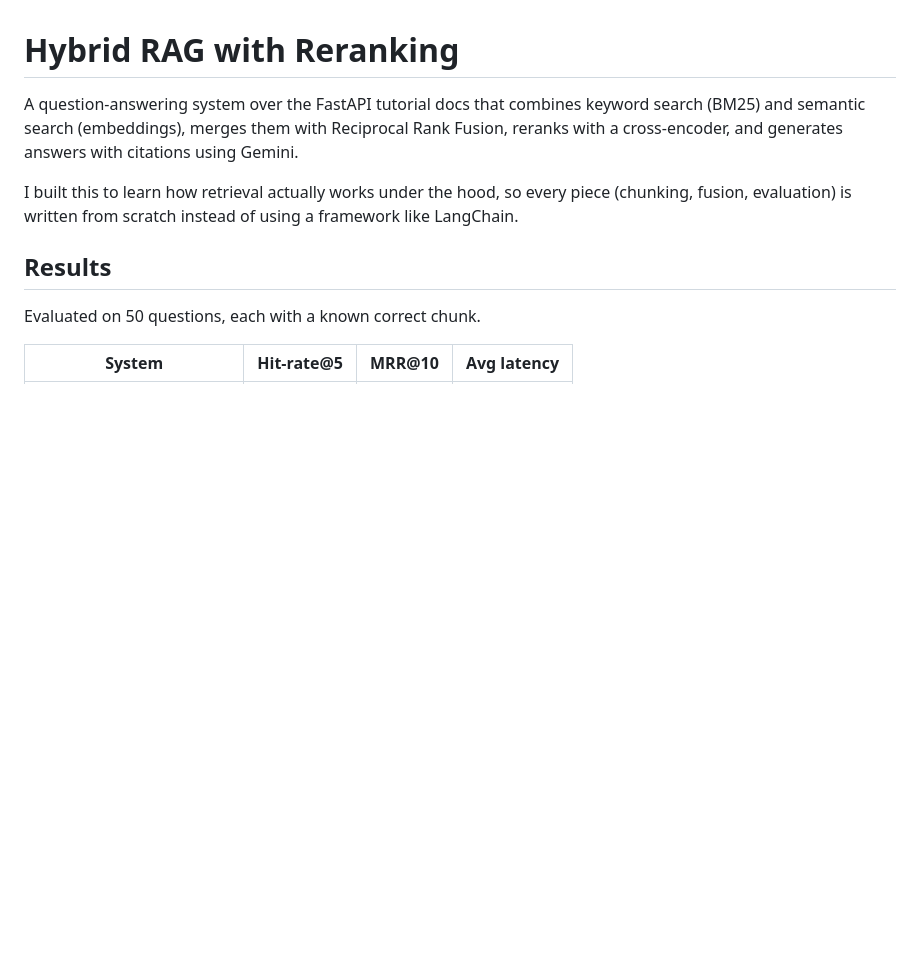
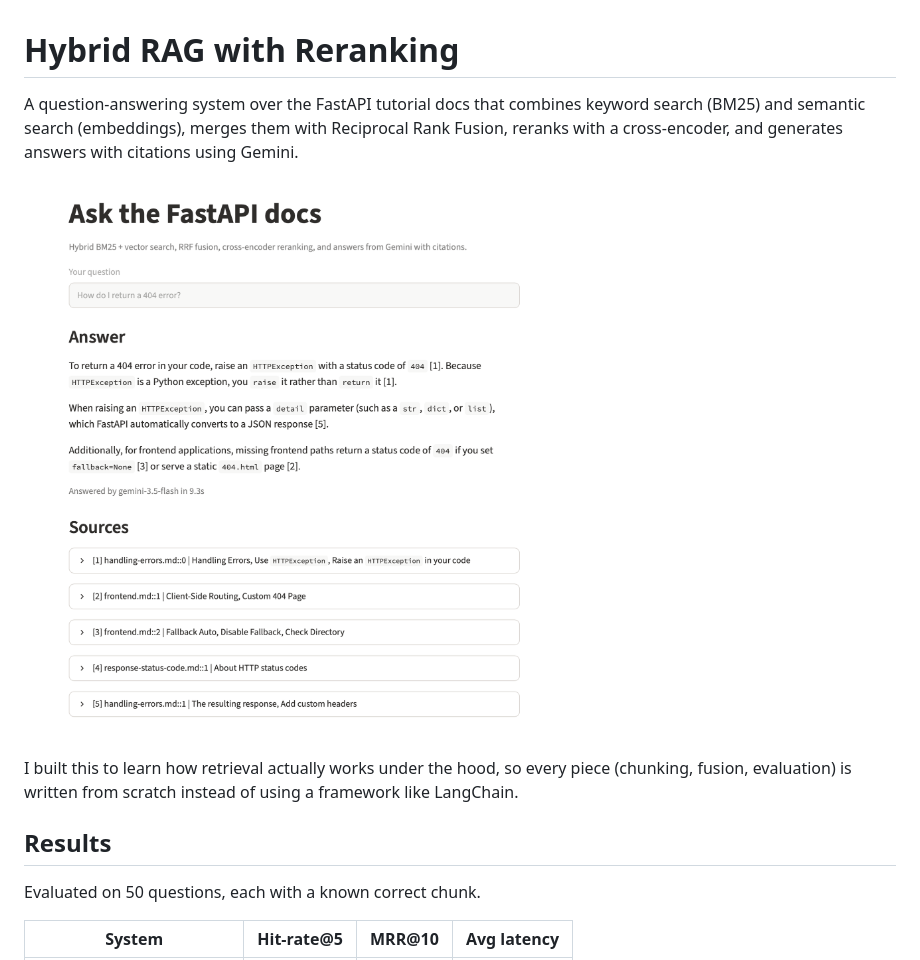
Before and after one commit to Chandanaramesh-cr/hybrid-rag, a Markdown page: README.md, the part around the change. GitHub-like rendering; pictures changed too: docs/demo.png (added); blank space fills up the shorter version.

Commit message:
Add demo screenshot, faster model fallback

```diff
--- a/README.md
+++ b/README.md
@@ -1,6 +1,8 @@
 # Hybrid RAG with Reranking
 
 A question-answering system over the FastAPI tutorial docs that combines keyword search (BM25) and semantic search (embeddings), merges them with Reciprocal Rank Fusion, reranks with a cross-encoder, and generates answers with citations using Gemini.
+
+![Demo](docs/demo.png)
 
 I built this to learn how retrieval actually works under the hood, so every piece (chunking, fusion, evaluation) is written from scratch instead of using a framework like LangChain.
 
```
